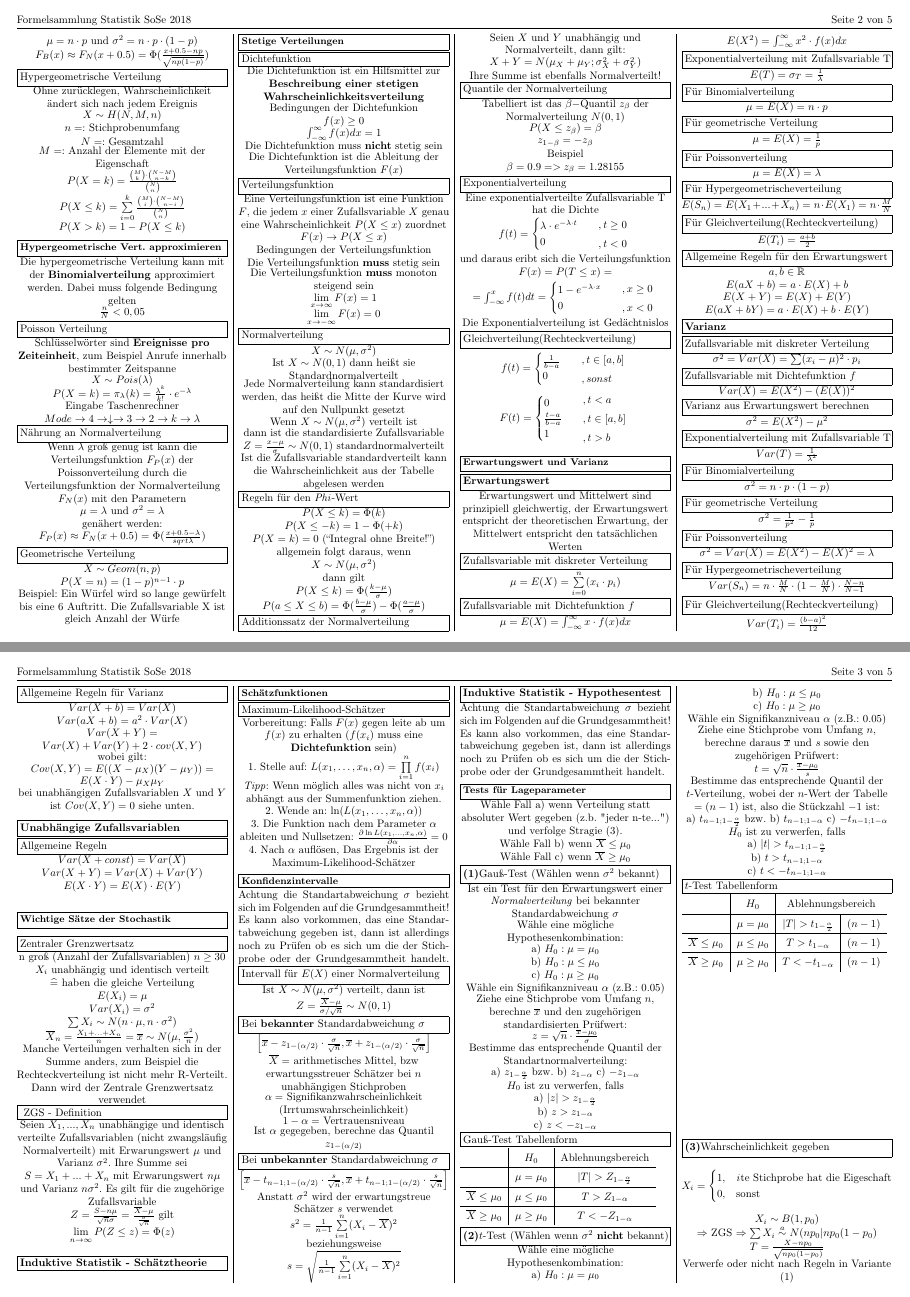
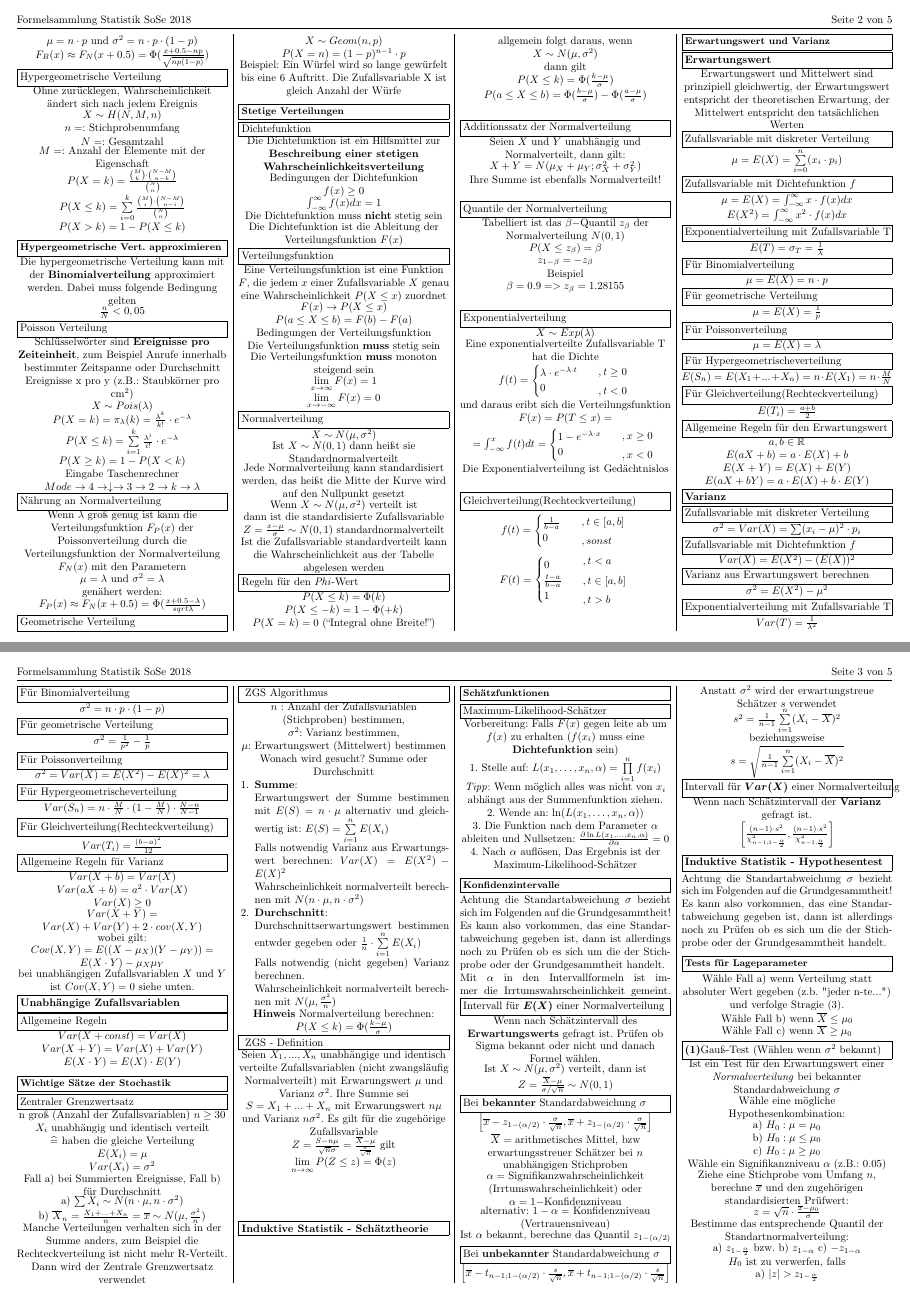
Before and after one commit to Baudster/statistikFormelsammlung, a LaTeX document (Formelsammlung.tex): pages 2 and 3 of 5, joined at a grey line. Compiled offline with pdfLaTeX.

Commit message:
Weitere Methode für Konfidenzintervalle, ZGS verbosität erhöht

```diff
--- a/Formelsammlung.tex
+++ b/Formelsammlung.tex
@@ -252,9 +252,11 @@
 	\ccontent{ $\frac{n}{N} < 0,05$}
 
 	\subsubheading{Poisson Verteilung}
-	\ccontent{ Schlüsselwörter sind \textbf{Ereignisse pro Zeiteinheit}, zum Beispiel Anrufe innerhalb bestimmter Zeitspanne}
+	\ccontent{ Schlüsselwörter sind \textbf{Ereignisse pro Zeiteinheit}, zum Beispiel Anrufe innerhalb bestimmter Zeitspanne oder Durchschnitt Ereignisse x pro y (z.B.: Staubkörner pro cm$^2$)}
 	\ccontent{ $X \sim Pois(\lambda)$}
 	\ccontent{ $P(X = k) = \pi_\lambda(k) = \frac{\lambda^k}{k!} \cdot e^{-\lambda}$}
+	\ccontent{ $P(X \leq k) = \sum \limits_{i=1}^k \frac{\lambda^i}{i!} \cdot e^{-\lambda}$ }
+	\ccontent{ $P(X \geq k) = 1 - P(X<k)$ }
 	\ccontent{ Eingabe Taschenrechner }
 	\ccontent{ $Mode \rightarrow 4 \rightarrow \downarrow \rightarrow 3 \rightarrow 2 \rightarrow k \rightarrow \lambda$ }
 	\subsubheading{Nährung an Normalverteilung}
@@ -281,6 +283,7 @@
 	\subsubheading{Verteilungsfunktion}
 	\ccontent{Eine Verteilungsfunktion ist eine Funktion $F$, die jedem $x$ einer Zufallsvariable $X$ genau eine Wahrscheinlichkeit $P(X \leq x)$ zuordnet}
 	\ccontent{ $F(x) \to P(X \leq x)$}
+	\ccontent{ $P(a \leq X \leq b) = F(b) - F(a)$ }
 	\ccontent{Bedingungen der Verteilungsfunktion}
 	\ccontent{Die Verteilungsfunktion \textbf{muss} stetig sein}
 	\ccontent{Die Verteilungsfunktion \textbf{muss} monoton steigend sein}
@@ -317,6 +320,7 @@
 	\ccontent{ $\beta = 0.9 => z_\beta = 1.28155$}
 
 	\subsubheading{Exponentialverteilung}
+	\ccontent{ $X \sim Exp(\lambda)$ }
 	\ccontent{ Eine exponentialverteilte Zufallsvariable T hat die Dichte}
 	\ccontent{ $f(t) = \begin{cases} \lambda \cdot e^{- \lambda \cdot t} \\ 0 \end{cases}$ $\begin{array}{l} , t \geq 0 \\ , t < 0 \end{array}$}
 	\ccontent{ und daraus eribt sich die Verteilungsfunktion}
@@ -396,6 +400,7 @@
 	\subsubheading{Allgemeine Regeln für Varianz}
 	\ccontent{ $Var(X+b) = Var(X)$}
 	\ccontent{ $Var(aX+b) = a^2 \cdot Var(X)$}
+	\ccontent{ $Var(X) \geq 0$ }
 	\ccontent{ $Var(X + Y) = Var(X) + Var(Y) + 2 \cdot cov(X,Y)$}
 	\ccontent{ wobei gilt: }
 	\ccontent{ $Cov(X,Y) = E((X-\mu_X)(Y-\mu_Y)) = E(X \cdot Y)-\mu_X\mu_Y$ }
@@ -415,9 +420,28 @@
 	\ccontent{ $\widehat{=}$ haben die gleiche Verteilung}
 	\ccontent{ $E(X_i) = \mu$}
 	\ccontent{ $Var(X_i) = \sigma^2$}
-	\ccontent{ $\sum X_i \sim N(n \cdot \mu, n \cdot \sigma^2)$}
-	\ccontent{ $\overline{X}_n = \frac{X_1+ ... + X_n}{n} = \overline{x} \sim N(\mu, \frac{\sigma^2}{n})$}
+	\ccontent{ Fall a) bei Summierten Ereignisse, Fall b) für Durchschnitt}
+	\ccontent{ a) $\sum X_i \sim N(n \cdot \mu, n \cdot \sigma^2)$}
+	\ccontent{ b) $\overline{X}_n = \frac{X_1+ ... + X_n}{n} = \overline{x} \sim N(\mu, \frac{\sigma^2}{n})$}
 	\ccontent{ Manche Verteilungen verhalten sich in der Summe anders, zum Beispiel die Rechteckverteilung ist nicht mehr R-Verteilt. Dann wird der Zentrale Grenzwertsatz verwendet}
+	\subsubheading{ ZGS Algorithmus }
+	\ccontent{
+		$n$ : Anzahl der Zufallsvariablen (Stichproben) bestimmen, \\
+		$\sigma^2$: Varianz bestimmen,\\
+		$\mu$: Erwartungswert (Mittelwert) bestimmen \\
+		Wonach wird gesucht? Summe oder Durchschnitt
+	\begin{enumerate}
+		\item \textbf{Summe}: \\
+		Erwartungswert der Summe bestimmen mit $E(S) = n \cdot \mu$ alternativ und gleichwertig ist: $E(S) = \sum \limits_{i=1}^n E(X_i)$ \\
+		Falls notwendig Varianz aus Erwartungswert berechnen: $Var(X) = E(X^2)-E(X)^2$ \\
+		Wahrscheinlichkeit normalverteilt berechnen mit $ N(n \cdot \mu, n \cdot \sigma^2)$
+		\item \textbf{Durchschnitt}: \\
+		Durchschnittserwartungswert bestimmen entwder gegeben oder $\frac{1}{n} \cdot \sum \limits_{i=1}^n E(X_i)$\\
+		Falls notwendig (nicht gegeben) Varianz berechnen. \\
+		Wahrscheinlichkeit normalverteilt berechnen mit $N(\mu, \frac{\sigma^2}{n})$
+	\end{enumerate}
+	}
+	\ccontent{\textbf{Hinweis} Normalverteilung berechnen: $P(X \leq k) = \Phi(\frac{k-\mu}{\sigma})$}
 	\subsubheading{ ZGS - Definition }
 	\ccontent{ Seien $X_1,...,X_n$ unabhängige und identisch verteilte Zufallsvariablen (nicht zwangsläufig Normalverteilt) mit Erwarungswert $\mu$ und Varianz $\sigma^2$. Ihre Summe sei $S = X_1 + ... + X_n$ mit Erwarungswert $n\mu$ und Varianz $n\sigma^2$. Es gilt für die zugehörige Zufallsvariable }
 	\ccontent{$Z = \frac{S-n\mu}{\sqrt{n}\sigma} = \frac{\overline{X}-\mu}{\frac{\sigma}{\sqrt{n}}}$ gilt $\lim\limits_{n \rightarrow \infty}{P(Z\leq z)} = \Phi(z)$}
@@ -435,16 +459,18 @@
 	\end{minipage}
 
 	\subheading{Konfidenzintervalle}
-	Achtung die Standartabweichung $\sigma$ bezieht sich im Folgenden auf die Grundgesammtheit! Es kann also vorkommen, das eine Standartabweichung gegeben ist, dann ist allerdings noch zu Prüfen ob es sich um die der Stichprobe oder der Grundgesammtheit handelt.
-	\subsubheading{Intervall für $E(X)$ einer Normalverteilung}
+	Achtung die Standartabweichung $\sigma$ bezieht sich im Folgenden auf die Grundgesammtheit! Es kann also vorkommen, das eine Standartabweichung gegeben ist, dann ist allerdings noch zu Prüfen ob es sich um die der Stichprobe oder der Grundgesammtheit handelt. \\
+	Mit $\alpha$ in den Intervallformeln ist immer die Irrtumswahrscheinlichkeit gemeint.
+	\subsubheading{Intervall für \boldmath$E(X)$ einer Normalverteilung}
+	\ccontent{Wenn nach Schätzintervall des \textbf{Erwartungswerts} gefragt ist. Prüfen ob Sigma bekannt oder nicht und danach Formel wählen. }
 	\ccontent{Ist $X \sim N(\mu, \sigma^2)$ verteilt, dann ist}
 	\ccontent{$Z = \frac{\overline{X} - \mu}{\sigma / \sqrt{n}} \sim N(0,1)$}
 	\subsubheading{Bei \textbf{bekannter} Standardabweichung $\sigma$}
 	\ccontent{$\left[\overline{x} - z_{1-(\alpha / 2)} \cdot \frac{\sigma}{\sqrt{n}}, \overline{x} + z_{1-(\alpha / 2)} \cdot \frac{\sigma}{\sqrt{n}}\right]$}
 	\ccontent{$\overline{X} = $ arithmetisches Mittel, bzw erwartungsstreuer Schätzer bei $n$ unabhängigen Stichproben}
-	\ccontent{$\alpha = $ Signifikanzwahrscheinlichkeit (Irrtumswahrscheinlichkeit)}
-	\ccontent{$1-\alpha = $ Vertrauensniveau}
-	\ccontent{Ist $\alpha$ gegegeben, berechne das Quantil $z_{1-(\alpha / 2)}$}
+	\ccontent{$\alpha = $ Signifikanzwahrscheinlichkeit (Irrtumswahrscheinlichkeit) oder $\alpha = 1 - $Konfidenzniveau}
+	\ccontent{alternativ: $1-\alpha = $ Konfidenzniveau (Vertrauensniveau)}
+	\ccontent{Ist $\alpha$ bekannt, berechne das Quantil $z_{1-(\alpha / 2)}$}
 
 	\subsubheading{Bei \textbf{unbekannter} Standardabweichung $\sigma$}
 	\ccontent{$\left[\overline{x} - t_{n-1;1-(\alpha / 2)} \cdot \frac{s}{\sqrt{n}}, \overline{x} + t_{n-1;1-(\alpha / 2)} \cdot \frac{s}{\sqrt{n}}\right]$}
@@ -452,7 +478,9 @@
 	\ccontent{ $s^2 = \frac{1}{n-1} \sum \limits_{i=1}^n(X_i - \overline{X})^2$}
 	\ccontent{ beziehungsweise }
 	\ccontent{ $s = \sqrt{\frac{1}{n-1} \sum \limits_{i=1}^n(X_i - \overline{X})^2}$}
-
+	\subsubheading{Intervall für \boldmath$Var(X)$ einer Normalverteilung}
+	\ccontent{Wenn nach Schätzintervall der \textbf{Varianz} gefragt ist.}
+	\ccontent{$\left[\frac{(n-1) \cdot s^2}{\chi^2_{n-1;1-\frac{\alpha}{2}}}, \frac{(n-1) \cdot s^2}{\chi^2_{n-1;\frac{\alpha}{2}}} \right]$}
 	\heading{Induktive Statistik - Hypothesentest}
 	Achtung die Standartabweichung $\sigma$ bezieht sich im Folgenden auf die Grundgesammtheit! Es kann also vorkommen, das eine Standartabweichung gegeben ist, dann ist allerdings noch zu Prüfen ob es sich um die der Stichprobe oder der Grundgesammtheit handelt.
 	\subheading{Tests für Lageparameter}
```
Also changed, not shown: Formelsammlung.pdf.
